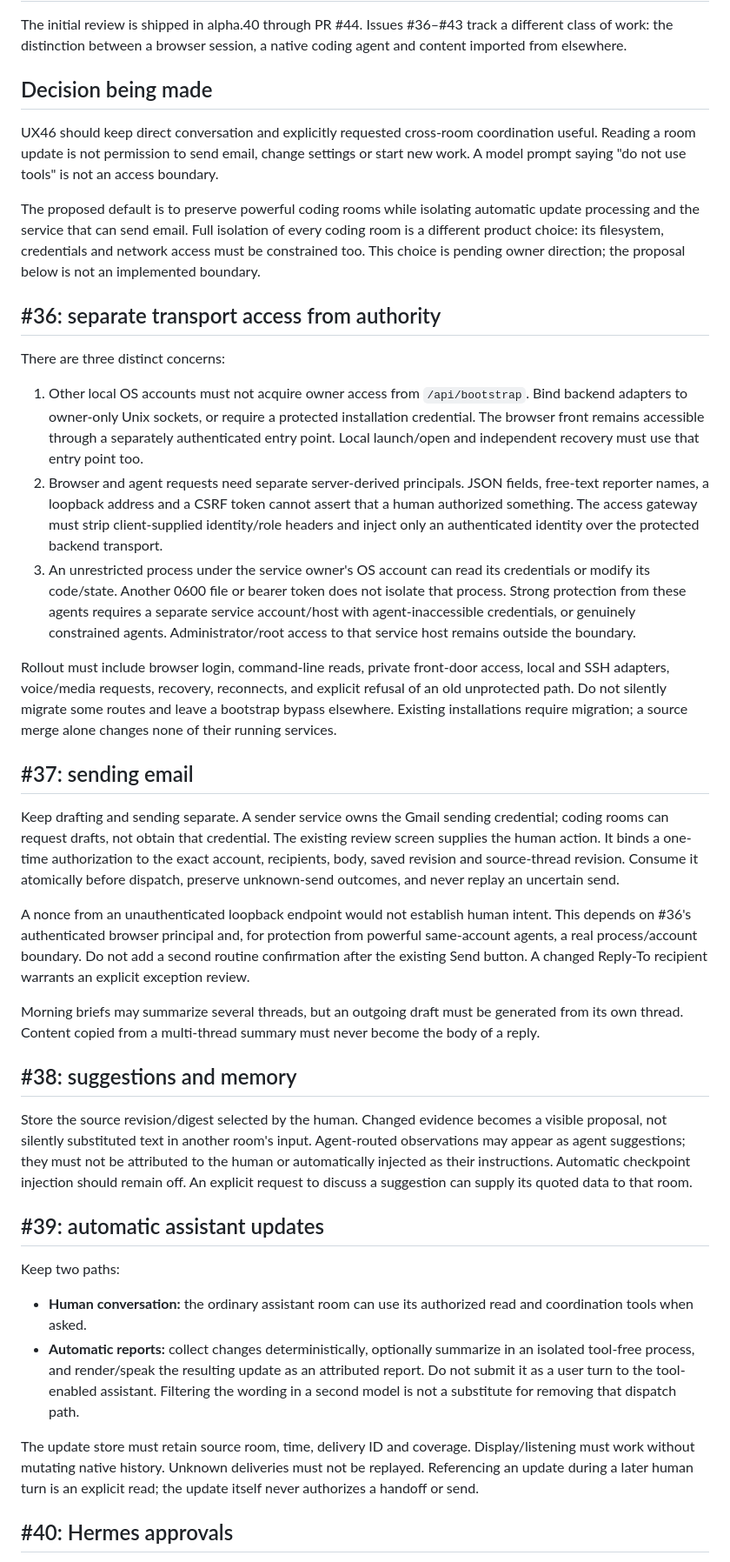
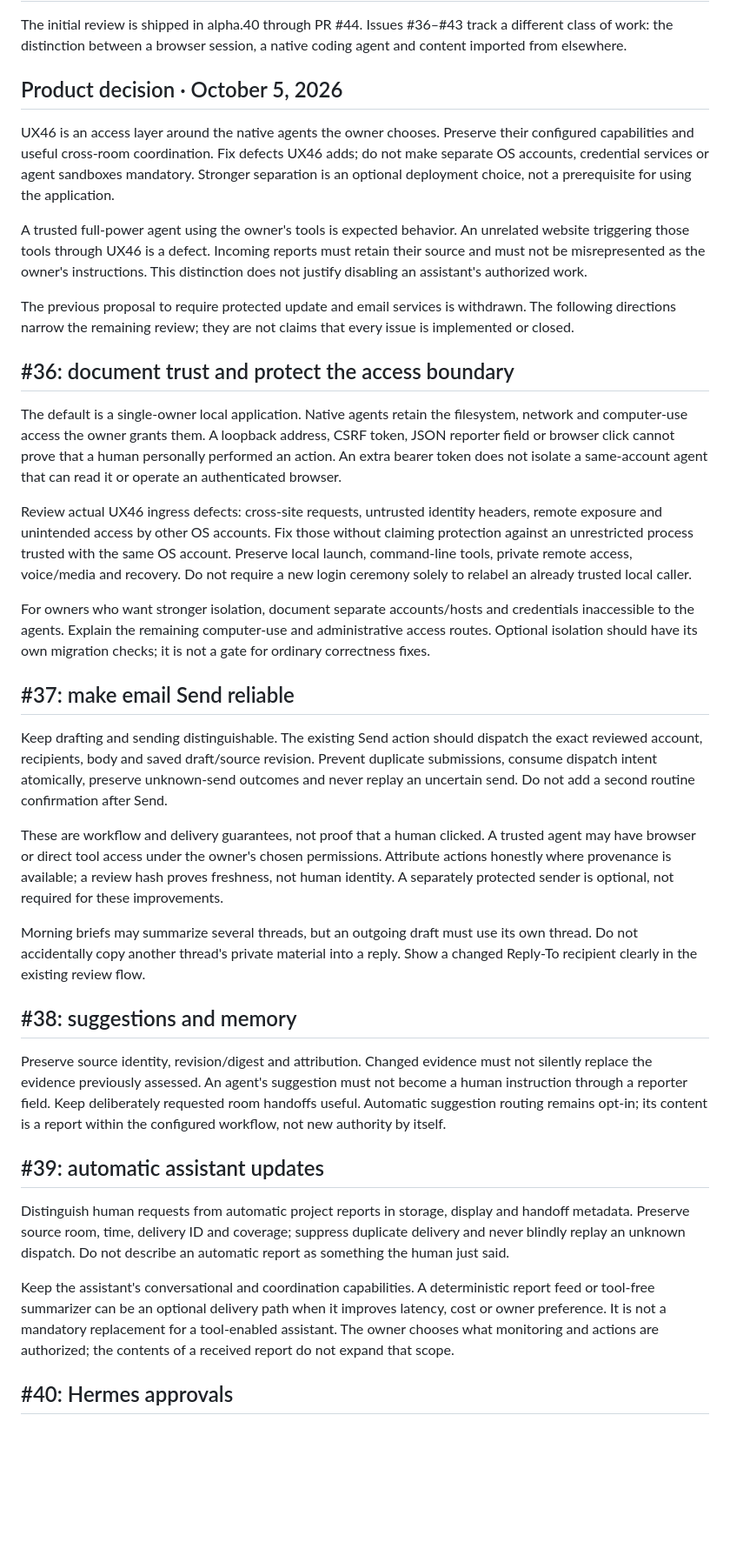
Before and after one commit to adavidson510/ux46, a Markdown page: docs/security-followup.md, the part around the change. Shown at 87% size. Drawn GitHub-style; blank space fills up the shorter version.

Commit message:
Keep agent isolation optional and scope follow-ups to UX46 defects

```diff
--- a/docs/security-followup.md
+++ b/docs/security-followup.md
@@ -2,42 +2,39 @@
 
 The initial review is shipped in alpha.40 through PR #44. Issues #36–#43 track a different class of work: the distinction between a browser session, a native coding agent and content imported from elsewhere.
 
-## Decision being made
+## Product decision · October 5, 2026
 
-UX46 should keep direct conversation and explicitly requested cross-room coordination useful. Reading a room update is not permission to send email, change settings or start new work. A model prompt saying "do not use tools" is not an access boundary.
+UX46 is an access layer around the native agents the owner chooses. Preserve their configured capabilities and useful cross-room coordination. Fix defects UX46 adds; do not make separate OS accounts, credential services or agent sandboxes mandatory. Stronger separation is an optional deployment choice, not a prerequisite for using the application.
 
-The proposed default is to preserve powerful coding rooms while isolating automatic update processing and the service that can send email. Full isolation of every coding room is a different product choice: its filesystem, credentials and network access must be constrained too. This choice is pending owner direction; the proposal below is not an implemented boundary.
+A trusted full-power agent using the owner's tools is expected behavior. An unrelated website triggering those tools through UX46 is a defect. Incoming reports must retain their source and must not be misrepresented as the owner's instructions. This distinction does not justify disabling an assistant's authorized work.
 
-## #36: separate transport access from authority
+The previous proposal to require protected update and email services is withdrawn. The following directions narrow the remaining review; they are not claims that every issue is implemented or closed.
 
-There are three distinct concerns:
+## #36: document trust and protect the access boundary
 
-1. Other local OS accounts must not acquire owner access from `/api/bootstrap`. Bind backend adapters to owner-only Unix sockets, or require a protected installation credential. The browser front remains accessible through a separately authenticated entry point. Local launch/open and independent recovery must use that entry point too.
-2. Browser and agent requests need separate server-derived principals. JSON fields, free-text reporter names, a loopback address and a CSRF token cannot assert that a human authorized something. The access gateway must strip client-supplied identity/role headers and inject only an authenticated identity over the protected backend transport.
-3. An unrestricted process under the service owner's OS account can read its credentials or modify its code/state. Another 0600 file or bearer token does not isolate that process. Strong protection from these agents requires a separate service account/host with agent-inaccessible credentials, or genuinely constrained agents. Administrator/root access to that service host remains outside the boundary.
+The default is a single-owner local application. Native agents retain the filesystem, network and computer-use access the owner grants them. A loopback address, CSRF token, JSON reporter field or browser click cannot prove that a human personally performed an action. An extra bearer token does not isolate a same-account agent that can read it or operate an authenticated browser.
 
-Rollout must include browser login, command-line reads, private front-door access, local and SSH adapters, voice/media requests, recovery, reconnects, and explicit refusal of an old unprotected path. Do not silently migrate some routes and leave a bootstrap bypass elsewhere. Existing installations require migration; a source merge alone changes none of their running services.
+Review actual UX46 ingress defects: cross-site requests, untrusted identity headers, remote exposure and unintended access by other OS accounts. Fix those without claiming protection against an unrestricted process trusted with the same OS account. Preserve local launch, command-line tools, private remote access, voice/media and recovery. Do not require a new login ceremony solely to relabel an already trusted local caller.
 
-## #37: sending email
+For owners who want stronger isolation, document separate accounts/hosts and credentials inaccessible to the agents. Explain the remaining computer-use and administrative access routes. Optional isolation should have its own migration checks; it is not a gate for ordinary correctness fixes.
 
-Keep drafting and sending separate. A sender service owns the Gmail sending credential; coding rooms can request drafts, not obtain that credential. The existing review screen supplies the human action. It binds a one-time authorization to the exact account, recipients, body, saved revision and source-thread revision. Consume it atomically before dispatch, preserve unknown-send outcomes, and never replay an uncertain send.
+## #37: make email Send reliable
 
-A nonce from an unauthenticated loopback endpoint would not establish human intent. This depends on #36's authenticated browser principal and, for protection from powerful same-account agents, a real process/account boundary. Do not add a second routine confirmation after the existing Send button. A changed Reply-To recipient warrants an explicit exception review.
+Keep drafting and sending distinguishable. The existing Send action should dispatch the exact reviewed account, recipients, body and saved draft/source revision. Prevent duplicate submissions, consume dispatch intent atomically, preserve unknown-send outcomes and never replay an uncertain send. Do not add a second routine confirmation after Send.
 
-Morning briefs may summarize several threads, but an outgoing draft must be generated from its own thread. Content copied from a multi-thread summary must never become the body of a reply.
+These are workflow and delivery guarantees, not proof that a human clicked. A trusted agent may have browser or direct tool access under the owner's chosen permissions. Attribute actions honestly where provenance is available; a review hash proves freshness, not human identity. A separately protected sender is optional, not required for these improvements.
+
+Morning briefs may summarize several threads, but an outgoing draft must use its own thread. Do not accidentally copy another thread's private material into a reply. Show a changed Reply-To recipient clearly in the existing review flow.
 
 ## #38: suggestions and memory
 
-Store the source revision/digest selected by the human. Changed evidence becomes a visible proposal, not silently substituted text in another room's input. Agent-routed observations may appear as agent suggestions; they must not be attributed to the human or automatically injected as their instructions. Automatic checkpoint injection should remain off. An explicit request to discuss a suggestion can supply its quoted data to that room.
+Preserve source identity, revision/digest and attribution. Changed evidence must not silently replace the evidence previously assessed. An agent's suggestion must not become a human instruction through a reporter field. Keep deliberately requested room handoffs useful. Automatic suggestion routing remains opt-in; its content is a report within the configured workflow, not new authority by itself.
 
 ## #39: automatic assistant updates
 
-Keep two paths:
+Distinguish human requests from automatic project reports in storage, display and handoff metadata. Preserve source room, time, delivery ID and coverage; suppress duplicate delivery and never blindly replay an unknown dispatch. Do not describe an automatic report as something the human just said.
 
-- **Human conversation:** the ordinary assistant room can use its authorized read and coordination tools when asked.
-- **Automatic reports:** collect changes deterministically, optionally summarize in an isolated tool-free process, and render/speak the resulting update as an attributed report. Do not submit it as a user turn to the tool-enabled assistant. Filtering the wording in a second model is not a substitute for removing that dispatch path.
-
-The update store must retain source room, time, delivery ID and coverage. Display/listening must work without mutating native history. Unknown deliveries must not be replayed. Referencing an update during a later human turn is an explicit read; the update itself never authorizes a handoff or send.
+Keep the assistant's conversational and coordination capabilities. A deterministic report feed or tool-free summarizer can be an optional delivery path when it improves latency, cost or owner preference. It is not a mandatory replacement for a tool-enabled assistant. The owner chooses what monitoring and actions are authorized; the contents of a received report do not expand that scope.
 
 ## #40: Hermes approvals
 
```
